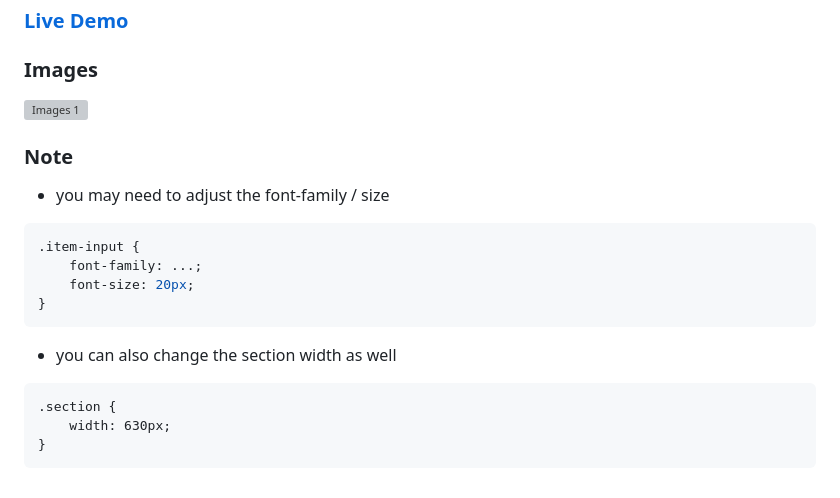
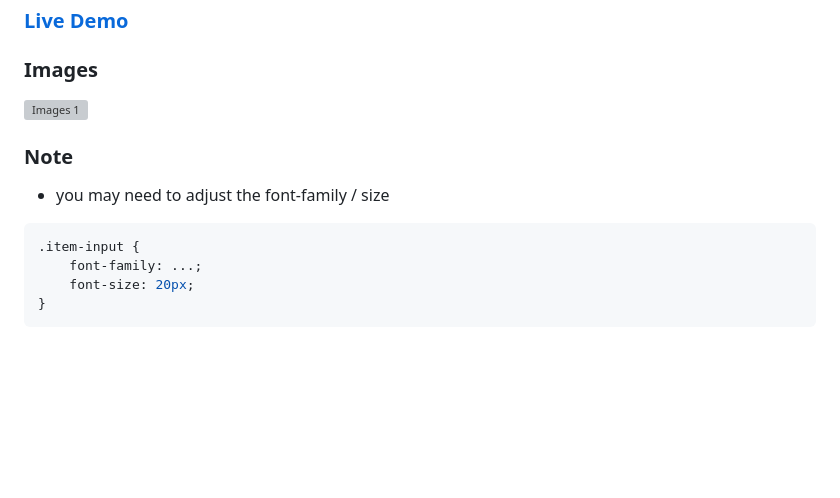
Before and after one commit to ixjb94/task-manager, a Markdown page: readme.md, the part around the change printed below. Rendered like a GitHub page; blank space fills up the shorter version; grey boxes are pictures that could not be loaded.

````diff
--- a/readme.md
+++ b/readme.md
@@ -20,10 +20,3 @@
     font-size: 20px;
 }
 ```
-
-- you can also change the section width as well
-```csss
-.section {
-    width: 630px;
-}
-```
````
Also changed, not shown: other parts of readme.md (+1 -1 lines), img2.png (added), 1 other file.
